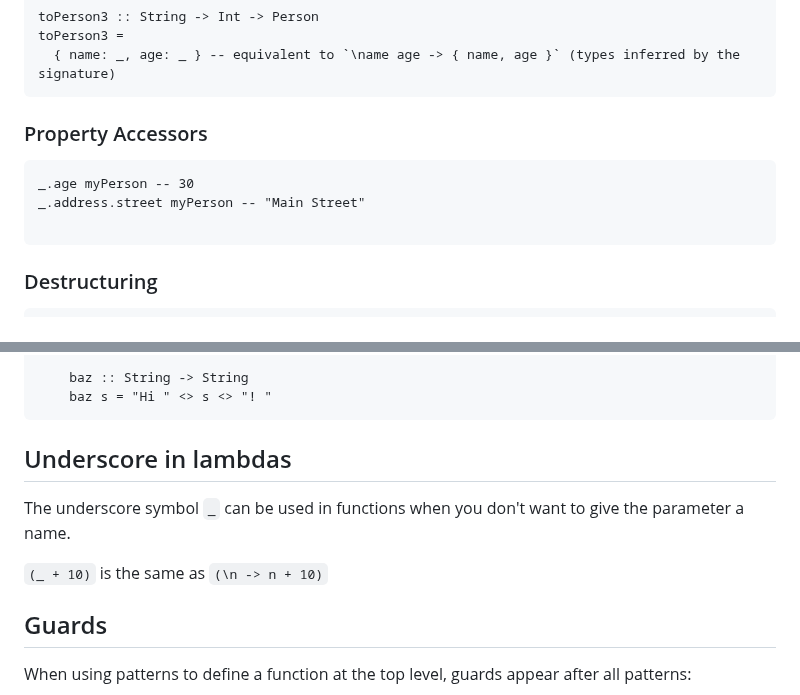
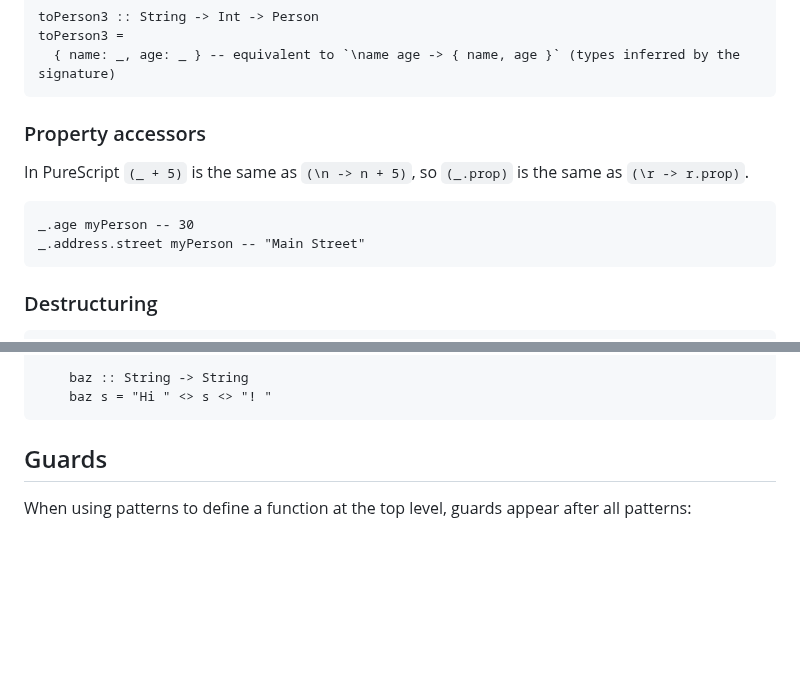
Before and after one commit to laurentpayot/purescript-for-elm-developers, a Markdown page: README.md, 2 parts joined by grey strips. Drawn GitHub-style; blank space fills up the shorter version.

Commit message:
Records: Property accessors

````diff
--- a/README.md
+++ b/README.md
@@ -178,12 +178,13 @@ toPerson3 =
   { name: _, age: _ } -- equivalent to `\name age -> { name, age }` (types inferred by the signature)
 ```
 
-### Property Accessors
+### Property accessors
+
+In PureScript `(_ + 5)` is the same as `(\n -> n + 5)`, so `(_.prop)` is the same as `(\r -> r.prop)`.
 
 ```purs
 _.age myPerson -- 30
 _.address.street myPerson -- "Main Street"
-
 ```
 
 ### Destructuring
@@ -243,12 +244,6 @@ foo arg1 arg2 =
     baz :: String -> String
     baz s = "Hi " <> s <> "! "
 ```
-
-## Underscore in lambdas
-
-The underscore symbol `_` can be used in functions when you don't want to give the parameter a name.
-
-`(_ + 10)` is the same as `(\n -> n + 10)`
 
 ## Guards
 
````
